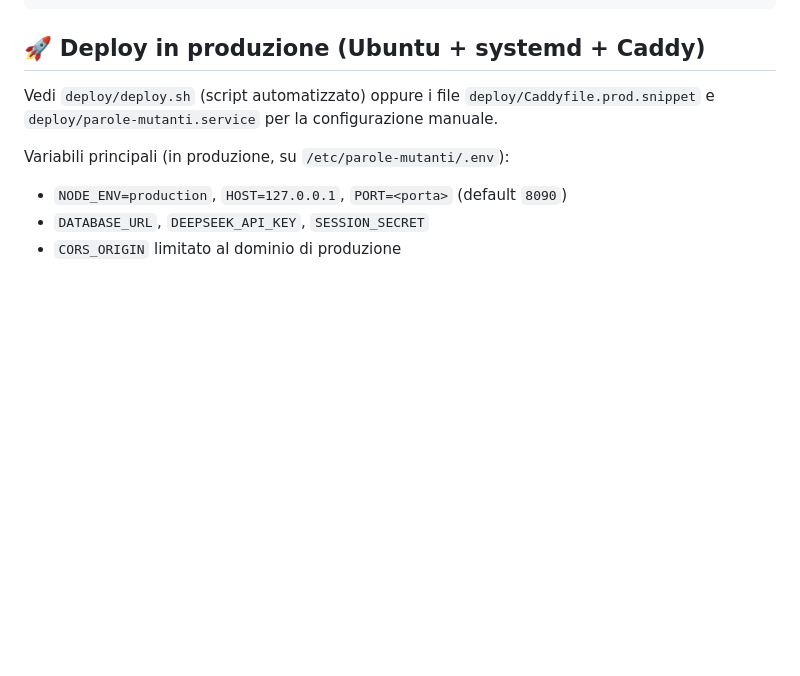
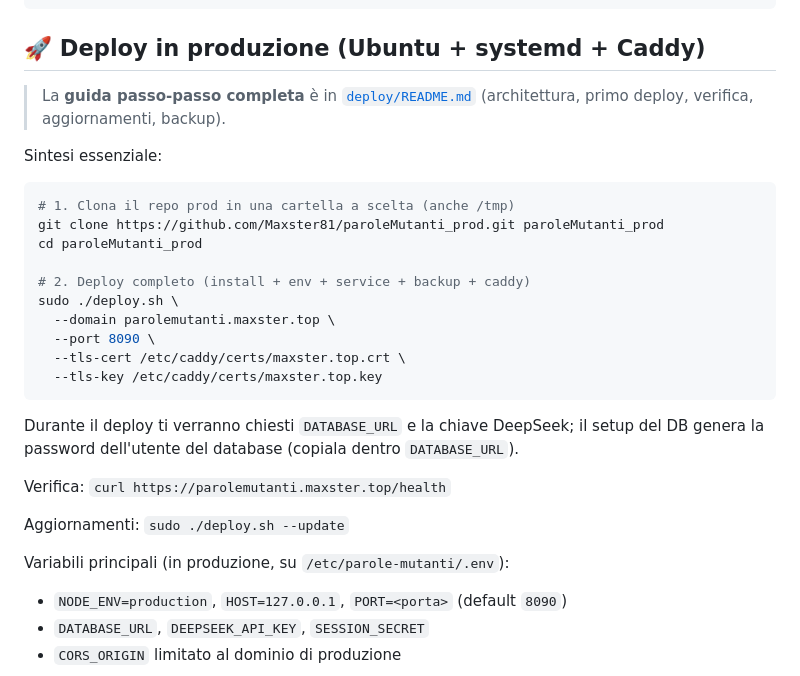
Before and after one commit to Maxster81/paroleMutanti_prod, a Markdown page: README.md, the part around the change. GitHub-like rendering; blank space fills up the shorter version.

Commit message:
docs(readme): sezione deploy con sintesi comandi e rinvio alla guida completa
Sync cumulativa da paroleMutanti (1 commit):

- 8363da4 docs(readme): sezione deploy con sintesi comandi e rinvio alla guida completa

````diff
--- a/README.md
+++ b/README.md
@@ -61,8 +61,30 @@ npm run dev
 
 ## 🚀 Deploy in produzione (Ubuntu + systemd + Caddy)
 
-Vedi `deploy/deploy.sh` (script automatizzato) oppure i file `deploy/Caddyfile.prod.snippet`
-e `deploy/parole-mutanti.service` per la configurazione manuale.
+> La **guida passo-passo completa** è in [`deploy/README.md`](deploy/README.md)
+> (architettura, primo deploy, verifica, aggiornamenti, backup).
+
+Sintesi essenziale:
+
+```bash
+# 1. Clona il repo prod in una cartella a scelta (anche /tmp)
+git clone https://github.com/Maxster81/paroleMutanti_prod.git paroleMutanti_prod
+cd paroleMutanti_prod
+
+# 2. Deploy completo (install + env + service + backup + caddy)
+sudo ./deploy.sh \
+  --domain parolemutanti.maxster.top \
+  --port 8090 \
+  --tls-cert /etc/caddy/certs/maxster.top.crt \
+  --tls-key /etc/caddy/certs/maxster.top.key
+```
+
+Durante il deploy ti verranno chiesti `DATABASE_URL` e la chiave DeepSeek; il setup
+del DB genera la password dell'utente del database (copiala dentro `DATABASE_URL`).
+
+Verifica: `curl https://parolemutanti.maxster.top/health`
+
+Aggiornamenti: `sudo ./deploy.sh --update`
 
 Variabili principali (in produzione, su `/etc/parole-mutanti/.env`):
 - `NODE_ENV=production`, `HOST=127.0.0.1`, `PORT=<porta>` (default `8090`)
````
